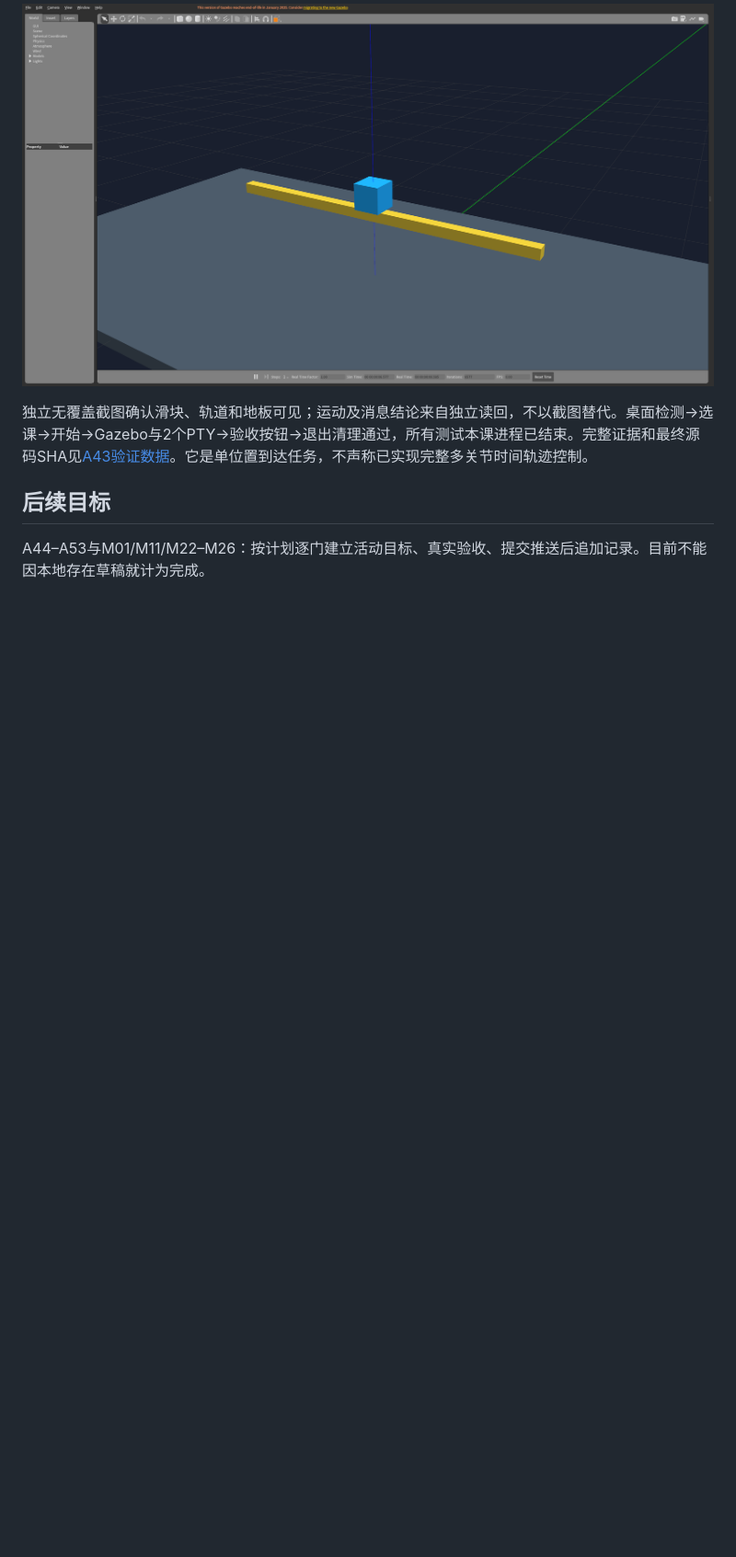
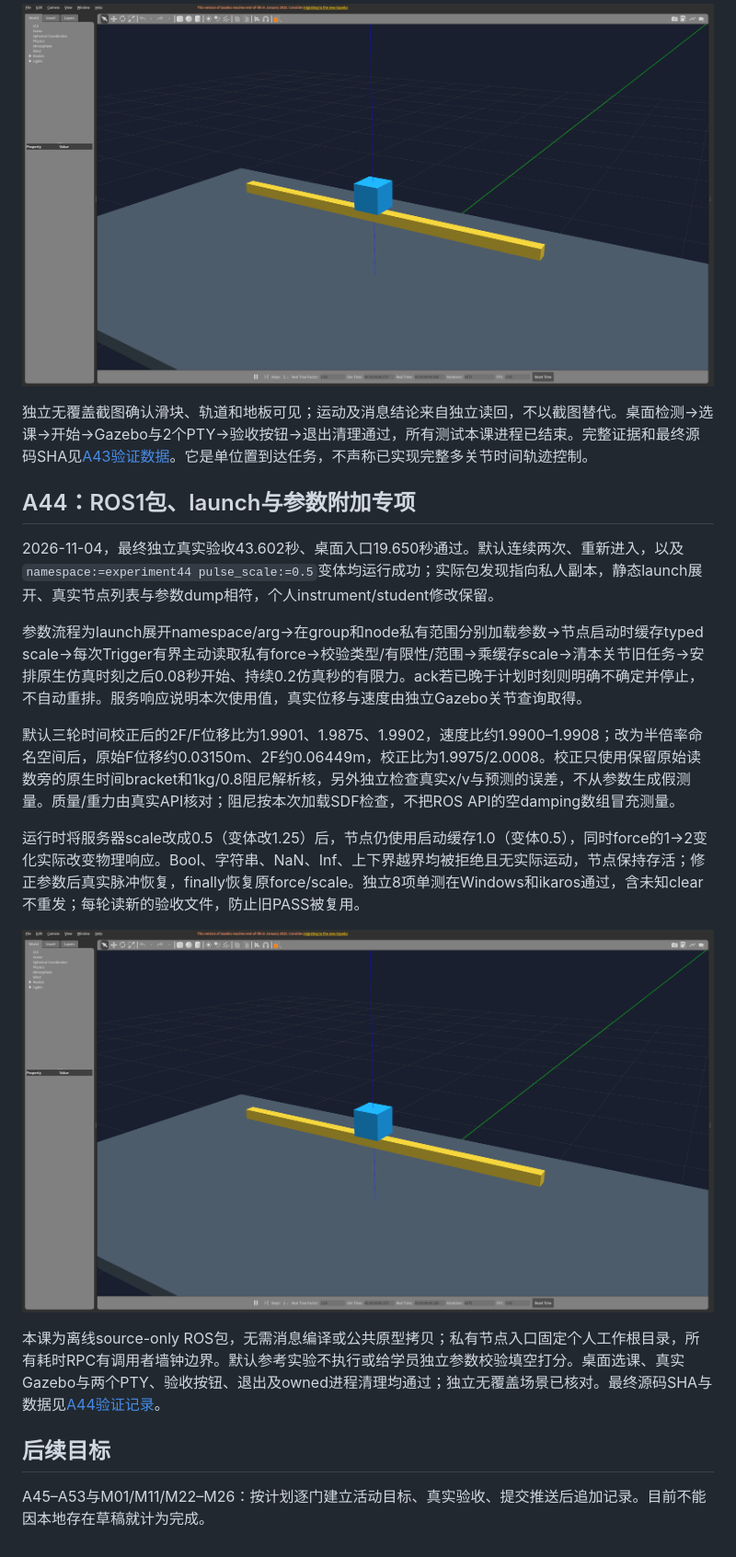
Before and after one commit to StareamCather/GbTeach, a Markdown page: docs/EXPANSION_VALIDATION.md, the part around the change. Shown at 92% size. Drawn GitHub-style; pictures changed too: docs/images/a44-parameters.png (added); blank space fills up the shorter version.

Commit message:
feat: teach ROS1 launch scopes and live versus cached parameters

```diff
--- a/docs/EXPANSION_VALIDATION.md
+++ b/docs/EXPANSION_VALIDATION.md
@@ -118,6 +118,20 @@ UV接缝、斜视滤波闪烁及多物体透明排序仍是学员视觉练习；
 
 独立无覆盖截图确认滑块、轨道和地板可见；运动及消息结论来自独立读回，不以截图替代。桌面检测→选课→开始→Gazebo与2个PTY→验收按钮→退出清理通过，所有测试本课进程已结束。完整证据和最终源码SHA见[A43验证数据](verification/A43.json)。它是单位置到达任务，不声称已实现完整多关节时间轨迹控制。
 
+## A44：ROS1包、launch与参数附加专项
+
+2026-11-04，最终独立真实验收43.602秒、桌面入口19.650秒通过。默认连续两次、重新进入，以及`namespace:=experiment44 pulse_scale:=0.5`变体均运行成功；实际包发现指向私人副本，静态launch展开、真实节点列表与参数dump相符，个人instrument/student修改保留。
+
+参数流程为launch展开namespace/arg→在group和node私有范围分别加载参数→节点启动时缓存typed scale→每次Trigger有界主动读取私有force→校验类型/有限性/范围→乘缓存scale→清本关节旧任务→安排原生仿真时刻之后0.08秒开始、持续0.2仿真秒的有限力。ack若已晚于计划时刻则明确不确定并停止，不自动重排。服务响应说明本次使用值，真实位移与速度由独立Gazebo关节查询取得。
+
+默认三轮时间校正后的2F/F位移比为1.9901、1.9875、1.9902，速度比约1.9900–1.9908；改为半倍率命名空间后，原始F位移约0.03150m、2F约0.06449m，校正比为1.9975/2.0008。校正只使用保留原始读数旁的原生时间bracket和1kg/0.8阻尼解析核，另外独立检查真实x/v与预测的误差，不从参数生成假测量。质量/重力由真实API核对；阻尼按本次加载SDF检查，不把ROS API的空damping数组冒充测量。
+
+运行时将服务器scale改成0.5（变体改1.25）后，节点仍使用启动缓存1.0（变体0.5），同时force的1→2变化实际改变物理响应。Bool、字符串、NaN、Inf、上下界越界均被拒绝且无实际运动，节点保持存活；修正参数后真实脉冲恢复，finally恢复原force/scale。独立8项单测在Windows和ikaros通过，含未知clear不重发；每轮读新的验收文件，防止旧PASS被复用。
+
+![实际参数教学滑轨](images/a44-parameters.png)
+
+本课为离线source-only ROS包，无需消息编译或公共原型拷贝；私有节点入口固定个人工作根目录，所有耗时RPC有调用者墙钟边界。默认参考实验不执行或给学员独立参数校验填空打分。桌面选课、真实Gazebo与两个PTY、验收按钮、退出及owned进程清理均通过；独立无覆盖场景已核对。最终源码SHA与数据见[A44验证记录](verification/A44.json)。
+
 ## 后续目标
 
-A44–A53与M01/M11/M22–M26：按计划逐门建立活动目标、真实验收、提交推送后追加记录。目前不能因本地存在草稿就计为完成。
+A45–A53与M01/M11/M22–M26：按计划逐门建立活动目标、真实验收、提交推送后追加记录。目前不能因本地存在草稿就计为完成。
```
Also changed, not shown: 17 other files.
